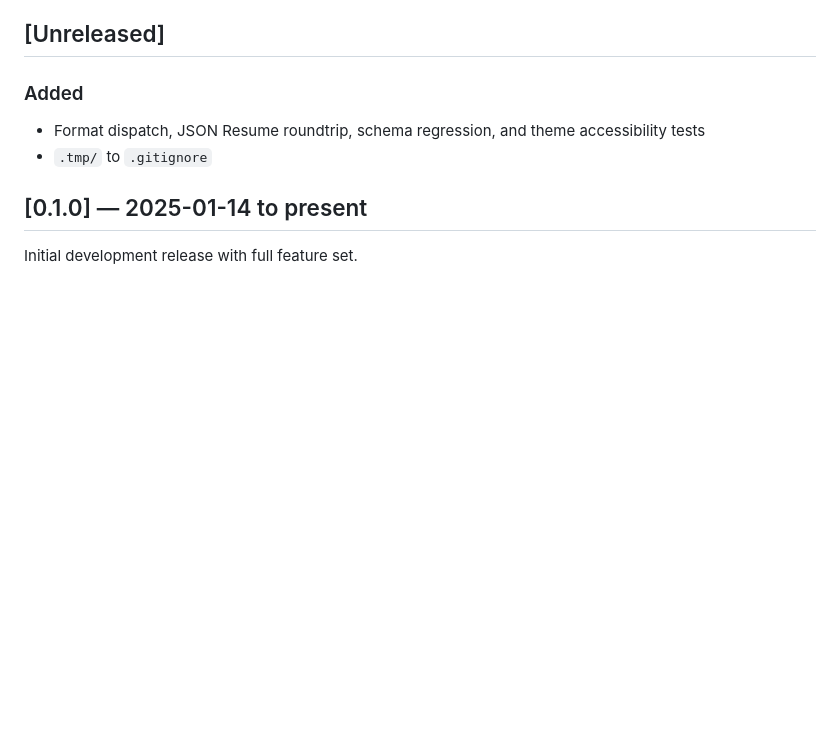
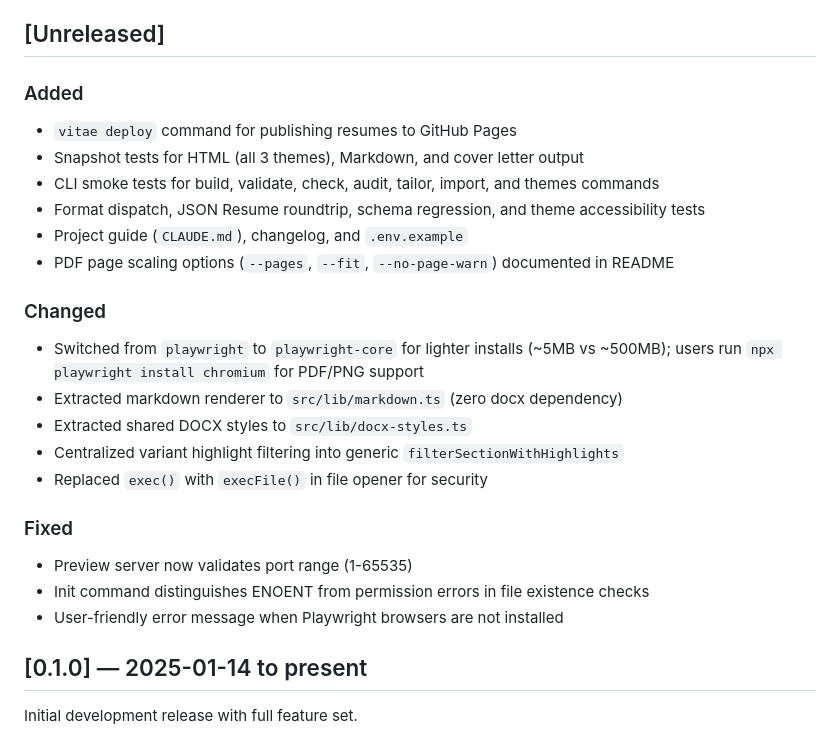
Before and after one commit to jkindrix/vitae, a Markdown page: CHANGELOG.md, the part around the change. GitHub-like rendering; blank space fills up the shorter version.

Commit message:
docs: update changelog and project guide for pre-publish release
Update CHANGELOG.md with all session work: deploy command, playwright-core
switch, snapshot tests, CLI smoke tests, refactoring, and bug fixes.
Update CLAUDE.md with deploy.ts, docx-styles.ts in file tree.

```diff
--- a/CHANGELOG.md
+++ b/CHANGELOG.md
@@ -7,8 +7,24 @@ The format is based on [Keep a Changelog](https://keepachangelog.com/), and this
 ## [Unreleased]
 
 ### Added
+- `vitae deploy` command for publishing resumes to GitHub Pages
+- Snapshot tests for HTML (all 3 themes), Markdown, and cover letter output
+- CLI smoke tests for build, validate, check, audit, tailor, import, and themes commands
 - Format dispatch, JSON Resume roundtrip, schema regression, and theme accessibility tests
-- `.tmp/` to `.gitignore`
+- Project guide (`CLAUDE.md`), changelog, and `.env.example`
+- PDF page scaling options (`--pages`, `--fit`, `--no-page-warn`) documented in README
+
+### Changed
+- Switched from `playwright` to `playwright-core` for lighter installs (~5MB vs ~500MB); users run `npx playwright install chromium` for PDF/PNG support
+- Extracted markdown renderer to `src/lib/markdown.ts` (zero docx dependency)
+- Extracted shared DOCX styles to `src/lib/docx-styles.ts`
+- Centralized variant highlight filtering into generic `filterSectionWithHighlights`
+- Replaced `exec()` with `execFile()` in file opener for security
+
+### Fixed
+- Preview server now validates port range (1-65535)
+- Init command distinguishes ENOENT from permission errors in file existence checks
+- User-friendly error message when Playwright browsers are not installed
 
 ## [0.1.0] — 2025-01-14 to present
 
```
Also changed, not shown: CLAUDE.md (+3 -1 lines).
